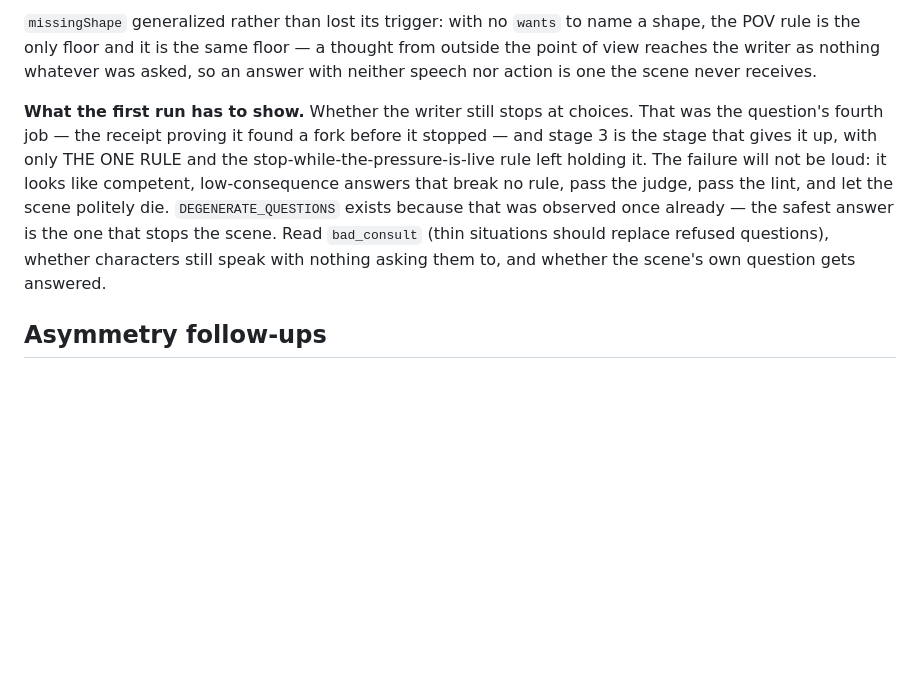
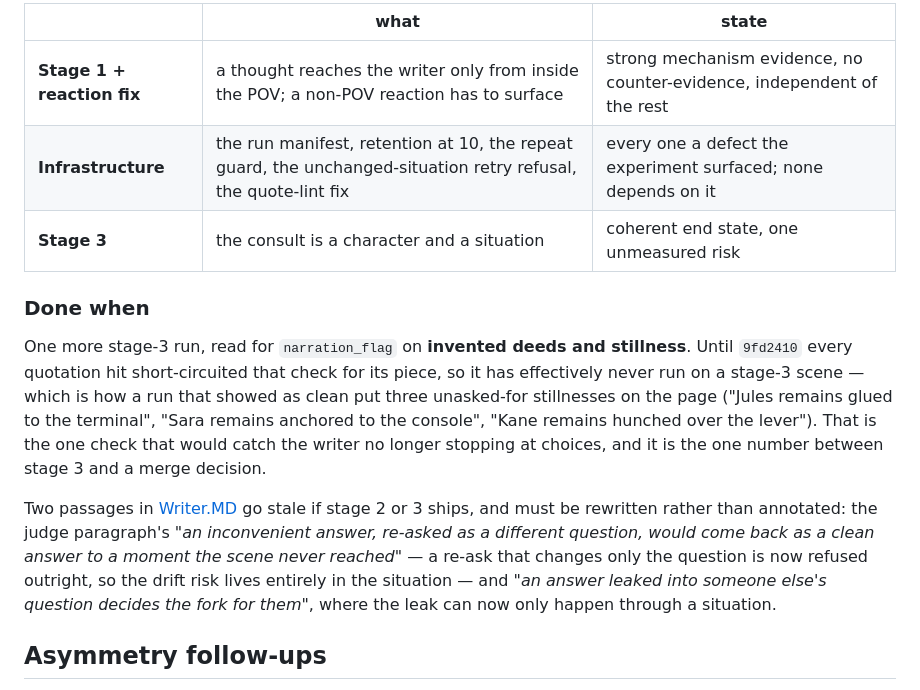
Before and after one commit to pluptak/Story-writer, a Markdown page: PLANS.md, the part around one of its changes. Drawn GitHub-style; blank space fills up the shorter version.

```diff
--- a/PLANS.md
+++ b/PLANS.md
@@ -304,17 +301,26 @@ not matching.
 
-`missingShape` generalized rather than lost its trigger: with no `wants` to name a shape, the POV rule
-is the only floor and it is the same floor — a thought from outside the point of view reaches the
-writer as nothing whatever was asked, so an answer with neither speech nor action is one the scene
-never receives.
+| | what | state |
+| --- | --- | --- |
+| **Stage 1 + reaction fix** | a thought reaches the writer only from inside the POV; a non-POV reaction has to surface | strong mechanism evidence, no counter-evidence, independent of the rest |
+| **Infrastructure** | the run manifest, retention at 10, the repeat guard, the unchanged-situation retry refusal, the quote-lint fix | every one a defect the experiment surfaced; none depends on it |
+| **Stage 3** | the consult is a character and a situation | coherent end state, one unmeasured risk |
 
-**What the first run has to show.** Whether the writer still stops at choices. That was the question's
-fourth job — the receipt proving it found a fork before it stopped — and stage 3 is the stage that
-gives it up, with only THE ONE RULE and the stop-while-the-pressure-is-live rule left holding it. The
-failure will not be loud: it looks like competent, low-consequence answers that break no rule, pass
-the judge, pass the lint, and let the scene politely die. `DEGENERATE_QUESTIONS` exists because that
-was observed once already — the safest answer is the one that stops the scene. Read `bad_consult`
-(thin situations should replace refused questions), whether characters still speak with nothing asking
-them to, and whether the scene's own question gets answered.
+### Done when
+
+One more stage-3 run, read for `narration_flag` on **invented deeds and stillness**. Until `9fd2410`
+every quotation hit short-circuited that check for its piece, so it has effectively never run on a
+stage-3 scene — which is how a run that showed as clean put three unasked-for stillnesses on the page
+("Jules remains glued to the terminal", "Sara remains anchored to the console", "Kane remains hunched
+over the lever"). That is the one check that would catch the writer no longer stopping at choices,
+and it is the one number between stage 3 and a merge decision.
+
+Two passages in [Writer.MD](Writer.MD) go stale if stage 2 or 3 ships, and must be rewritten rather
+than annotated: the judge paragraph's *"an inconvenient answer, re-asked as a different question,
+would come back as a clean answer to a moment the scene never reached"* — a re-ask that changes only
+the question is now refused outright, so the drift risk lives entirely in the situation — and *"an
+answer leaked into someone else's question decides the fork for them"*, where the leak can now only
+happen through a situation.
+
 
 ## Asymmetry follow-ups
 
```
Also changed, not shown: other parts of PLANS.md (+48 -51 lines).
